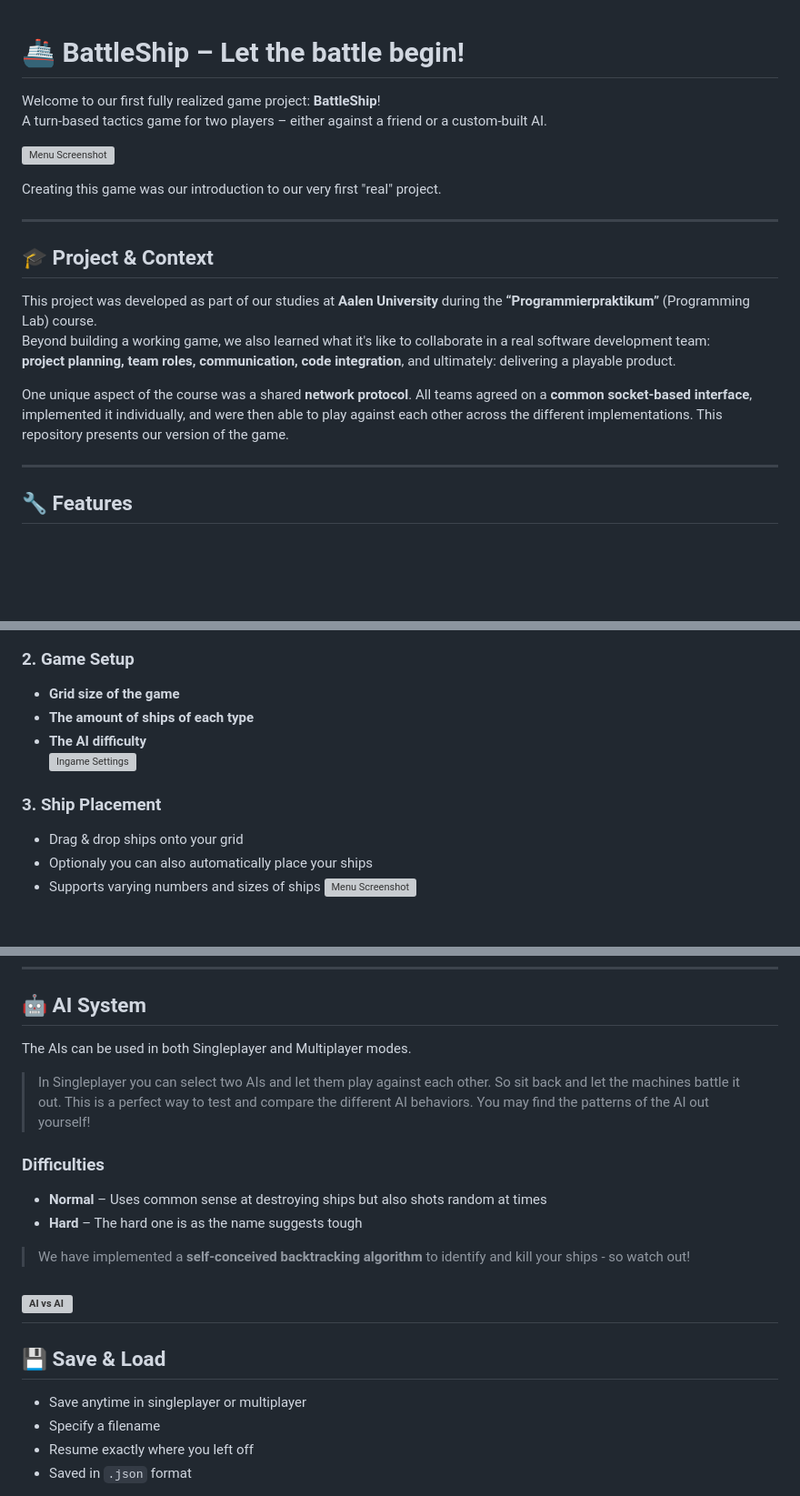
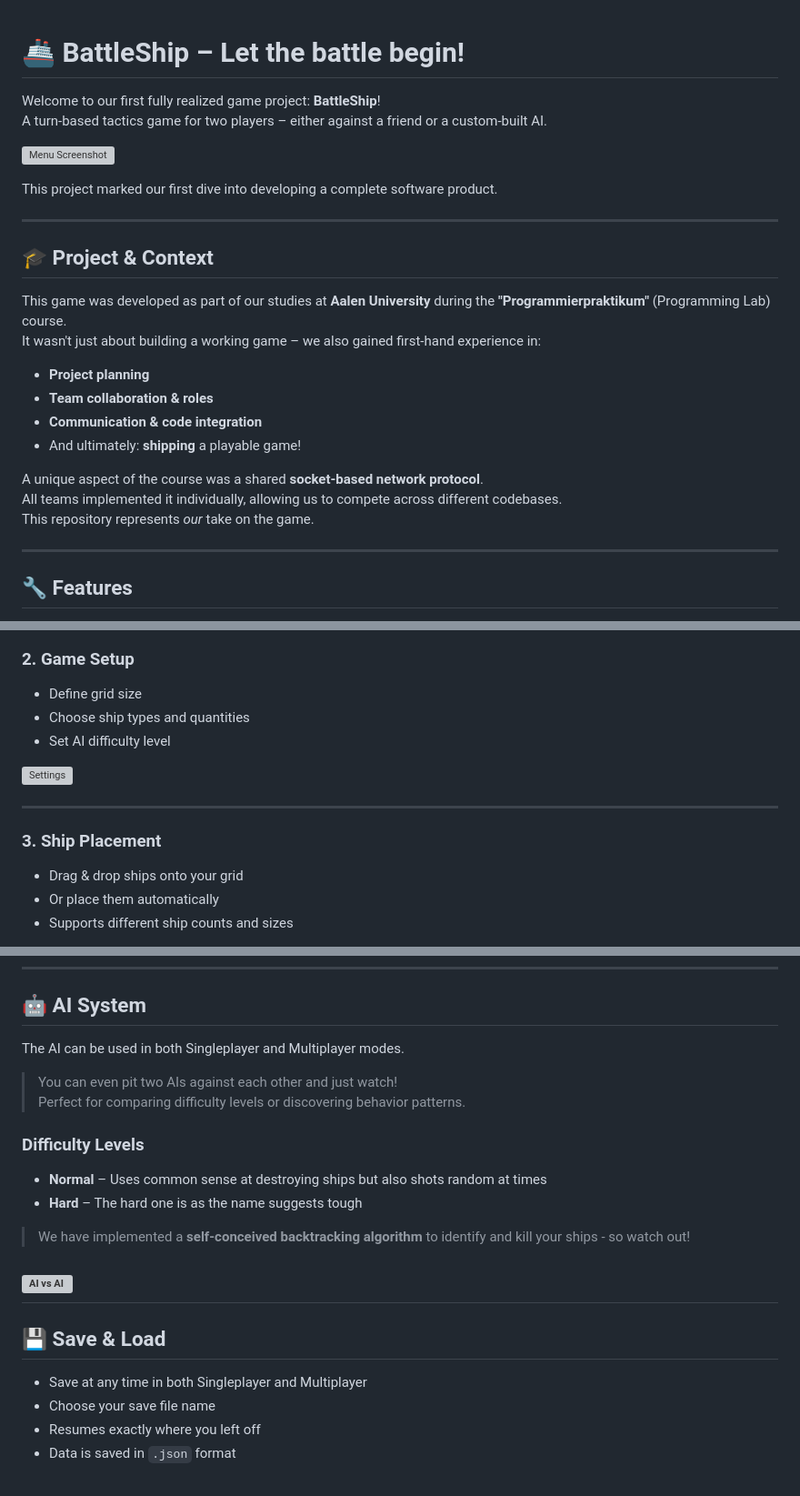
Before and after one commit to SimonRuttmann/BattleShip, a Markdown page: Readme.md, 3 parts joined by grey strips. Shown at 91% size. GitHub-like rendering; blank space fills up the shorter version; grey boxes are pictures that could not be loaded.

Commit message:
docs(Readme): Update readme

```diff
--- a/Readme.md
+++ b/Readme.md
@@ -1,23 +1,27 @@
 # 🚢 BattleShip – Let the battle begin!
-
 
 Welcome to our first fully realized game project: **BattleShip**!
 A turn-based tactics game for two players – either against a friend or a custom-built AI.
 
 ![Menu Screenshot](media/gifs/menu-singleplayer.gif)
 
-Creating this game was our introduction to our very first "real" project.
+This project marked our first dive into developing a complete software product.
 
 ---
 
 ## 🎓 Project & Context
 
-This project was developed as part of our studies at **Aalen University** during the **“Programmierpraktikum”** (Programming Lab) course.
-Beyond building a working game, we also learned what it's like to collaborate in a real software development team:
-**project planning, team roles, communication, code integration**, and ultimately: delivering a playable product.
+This game was developed as part of our studies at **Aalen University** during the **"Programmierpraktikum"** (Programming Lab) course.
+It wasn't just about building a working game – we also gained first-hand experience in:
 
-One unique aspect of the course was a shared **network protocol**. All teams agreed on a **common socket-based interface**, implemented it individually, and were then able to play against each other across the different implementations.
-This repository presents our version of the game.
+- **Project planning**
+- **Team collaboration & roles**
+- **Communication & code integration**
+- And ultimately: **shipping** a playable game!
+
+A unique aspect of the course was a shared **socket-based network protocol**.
+All teams implemented it individually, allowing us to compete across different codebases.
+This repository represents *our* take on the game.
 
 ---
 
@@ -52,14 +60,17 @@ Start the game via the main menu and choose your mode:
 
 ### 2. Game Setup
-- **Grid size of the game**
-- **The amount of ships of each type**
-- **The AI difficulty**
-![Ingame Settings](media/gifs/singleplayer-gamesettings.gif)
+
+- Define grid size
+- Choose ship types and quantities
+- Set AI difficulty level
+
+![Settings](media/gifs/singleplayer-gamesettings.gif)
+
+---
 
 ### 3. Ship Placement
 
 - Drag & drop ships onto your grid
-- Optionaly you can also automatically place your ships
-- Supports varying numbers and sizes of ships
-![Menu Screenshot](media/gifs/singleplayer-ship-placement.gif)
+- Or place them automatically
+- Supports different ship counts and sizes
 
@@ -117,13 +134,12 @@ AI vs AI
 
 ## 🤖 AI System
 
-The AIs can be used in both Singleplayer and Multiplayer modes.
+The AI can be used in both Singleplayer and Multiplayer modes.
 
-> In Singleplayer you can select two AIs and let them play against each other.
-So sit back and let the machines battle it out. This is a perfect way
-to test and compare the different AI behaviors. You may find the patterns of the AI out yourself!
+> You can even pit two AIs against each other and just watch!
+Perfect for comparing difficulty levels or discovering behavior patterns.
 
-### Difficulties
+### Difficulty Levels
 - **Normal** – Uses common sense at destroying ships but also shots random at times
 - **Hard** – The hard one is as the name suggests tough
 
@@ -134,8 +150,8 @@ to test and compare the different AI behaviors. You may find the patterns of the
 
 ## 💾 Save & Load
 
-- Save anytime in singleplayer or multiplayer
-- Specify a filename
-- Resume exactly where you left off
-- Saved in `.json` format
+- Save at any time in both Singleplayer and Multiplayer
+- Choose your save file name
+- Resumes exactly where you left off
+- Data is saved in `.json` format
 
```
Also changed, not shown: other parts of Readme.md (+47 -40 lines).
